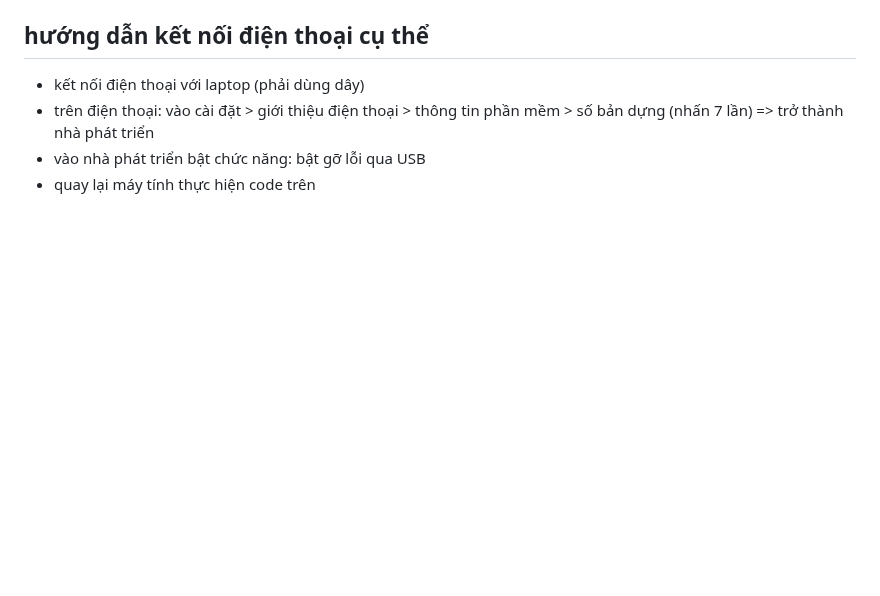
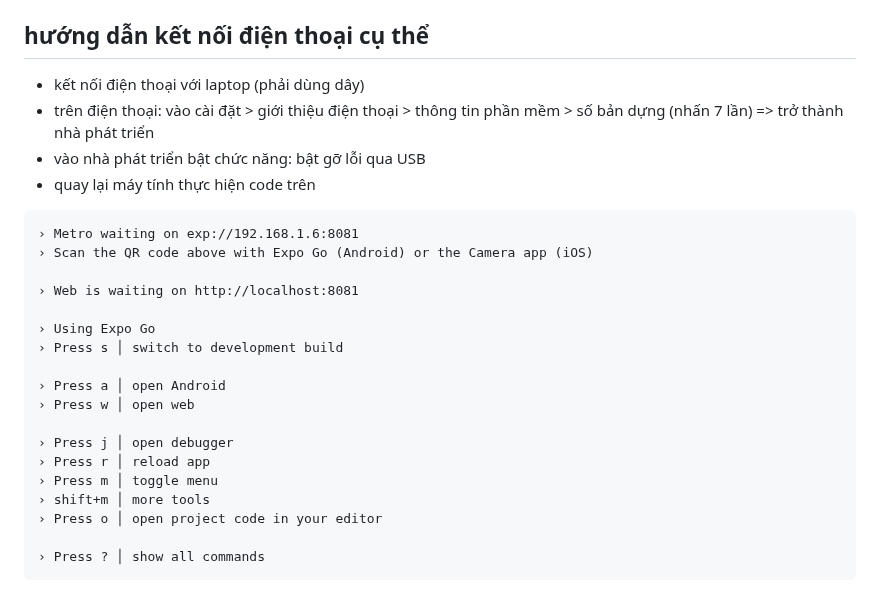
Before and after one commit to nhatduydo/CourseApp_CNLTHD, a Markdown page: README.md, the part around the change. Drawn GitHub-style; blank space fills up the shorter version.

````diff
--- a/README.md
+++ b/README.md
@@ -1900,3 +1900,23 @@ To run your project, navigate to the directory and run one of the following npm
 - trên điện thoại: vào cài đặt > giới thiệu điện thoại > thông tin phần mềm > số bản dựng (nhấn 7 lần) => trở thành nhà phát triển
 - vào nhà phát triển bật chức năng: bật gỡ lỗi qua USB
 - quay lại máy tính thực hiện code trên
+```
+› Metro waiting on exp://192.168.1.6:8081
+› Scan the QR code above with Expo Go (Android) or the Camera app (iOS)
+
+› Web is waiting on http://localhost:8081
+
+› Using Expo Go
+› Press s │ switch to development build
+
+› Press a │ open Android
+› Press w │ open web
+
+› Press j │ open debugger
+› Press r │ reload app
+› Press m │ toggle menu
+› shift+m │ more tools
+› Press o │ open project code in your editor
+
+› Press ? │ show all commands
+```
````
